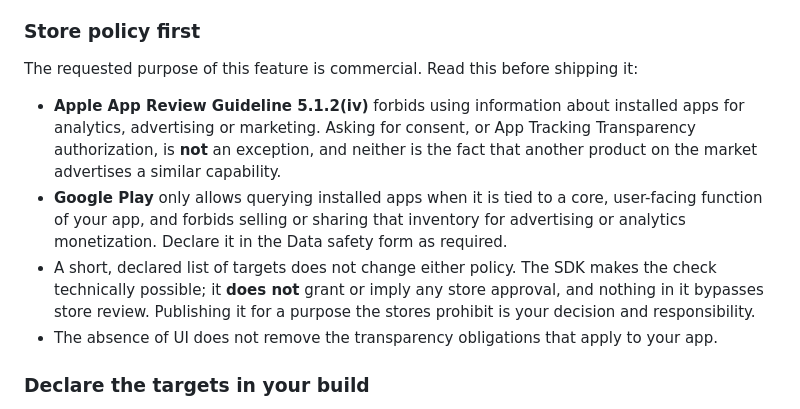
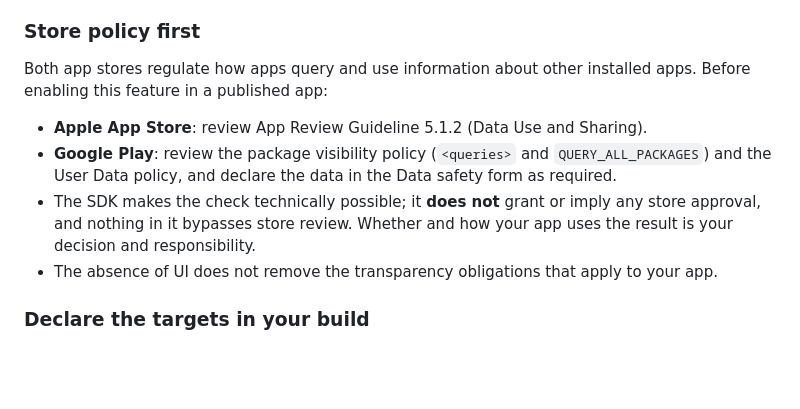
Before and after one commit to Bearound/bearound-flutter-sdk, a Markdown page: README.md, the part around the change. Drawn GitHub-style; blank space fills up the shorter version.

Commit message:
docs(readme): neutral store policy note for app presence
Rewrite the app presence store policy note as a neutral pointer to
Apple App Review Guideline 5.1.2 and the Google Play package visibility
and User Data policies. The technical contract is unchanged.

Co-Authored-By: Claude Opus 5.5 <noreply@anthropic.com>

```diff
--- a/README.md
+++ b/README.md
@@ -711,19 +711,16 @@ beacon payload, the retry queue, the error telemetry or any other upload.
 
 ### Store policy first
 
-The requested purpose of this feature is commercial. Read this before shipping it:
+Both app stores regulate how apps query and use information about other installed apps.
+Before enabling this feature in a published app:
 
-- **Apple App Review Guideline 5.1.2(iv)** forbids using information about installed apps
-  for analytics, advertising or marketing. Asking for consent, or App Tracking Transparency
-  authorization, is **not** an exception, and neither is the fact that another product on
-  the market advertises a similar capability.
-- **Google Play** only allows querying installed apps when it is tied to a core,
-  user-facing function of your app, and forbids selling or sharing that inventory for
-  advertising or analytics monetization. Declare it in the Data safety form as required.
-- A short, declared list of targets does not change either policy. The SDK makes the check
-  technically possible; it **does not** grant or imply any store approval, and nothing in it
-  bypasses store review. Publishing it for a purpose the stores prohibit is your decision
-  and responsibility.
+- **Apple App Store**: review App Review Guideline 5.1.2 (Data Use and Sharing).
+- **Google Play**: review the package visibility policy (`<queries>` and
+  `QUERY_ALL_PACKAGES`) and the User Data policy, and declare the data in the Data safety
+  form as required.
+- The SDK makes the check technically possible; it **does not** grant or imply any store
+  approval, and nothing in it bypasses store review. Whether and how your app uses the
+  result is your decision and responsibility.
 - The absence of UI does not remove the transparency obligations that apply to your app.
 
 ### Declare the targets in your build
```
